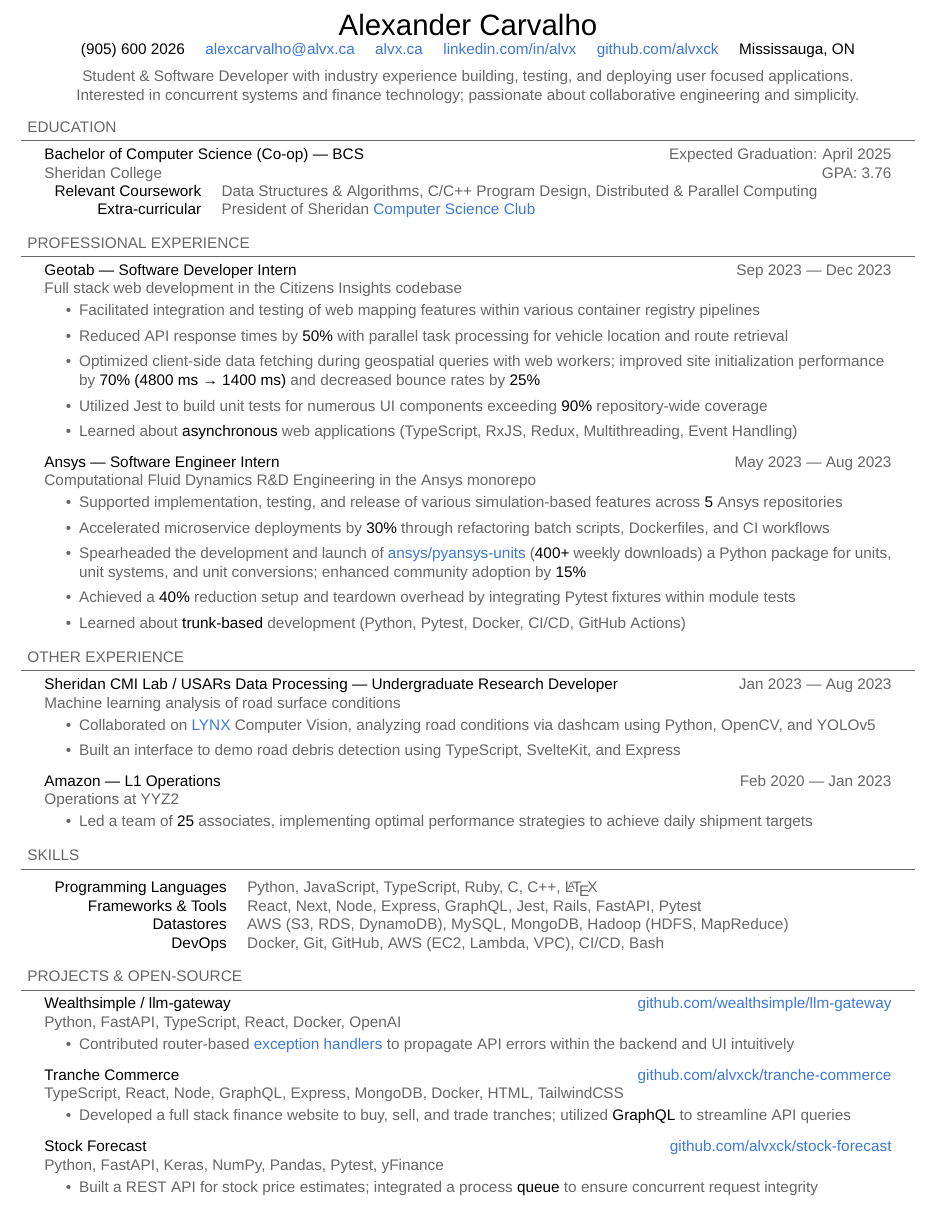
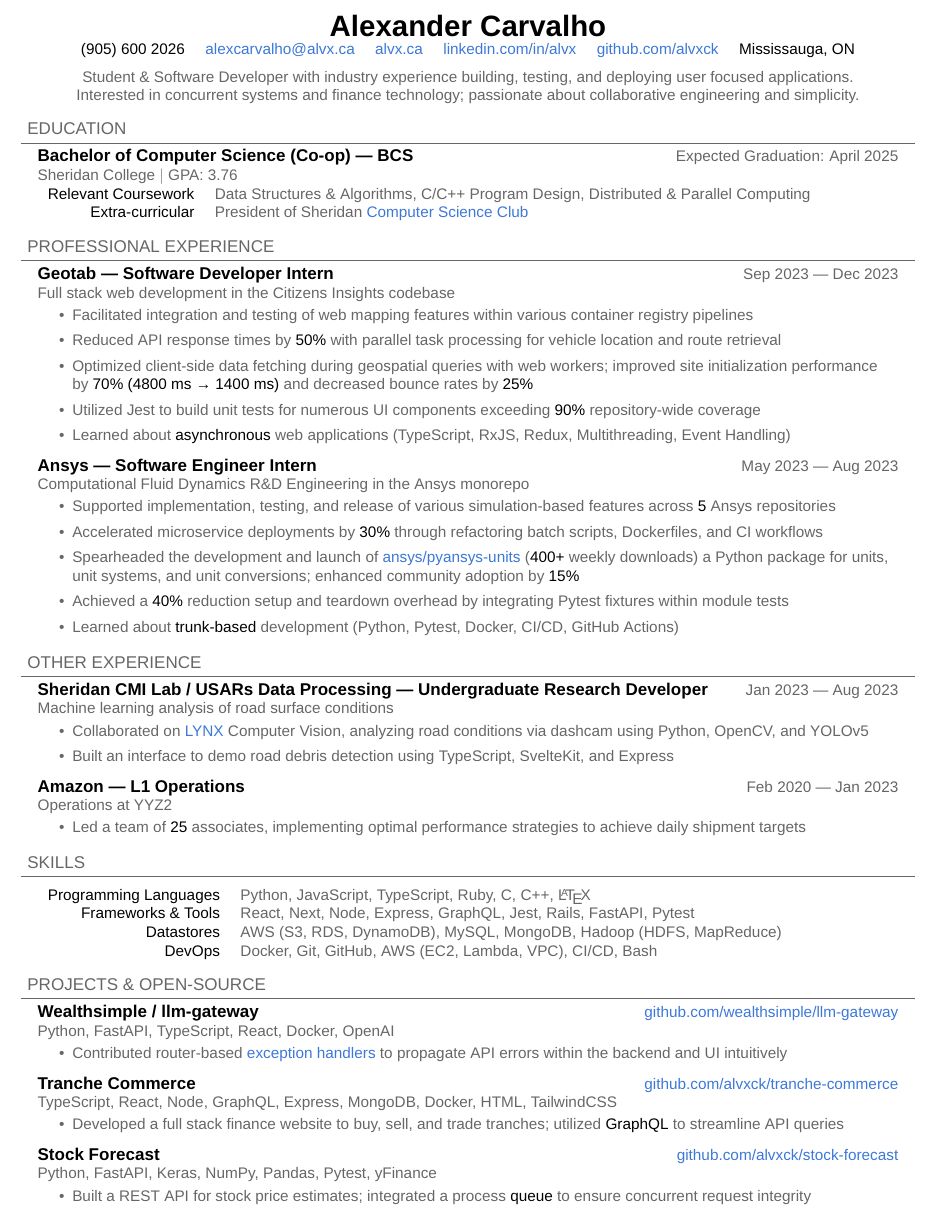
Before and after one commit to alvxck/resume, a LaTeX CV (alex-carvalho-resume.tex): part of the page, cut so that both start at the same text. Compiled offline with pdfLaTeX.

Commit message:
feat: spacing and titles
Signed-off-by: Alex Carvalho <alexander_sck@live.ca>

```diff
--- a/alex-carvalho-resume.tex
+++ b/alex-carvalho-resume.tex
@@ -33,7 +33,7 @@
 % ----------------------------------------------------
 
 \begin{center}
-	{\Huge \textcolor{imptextblack}{Alexander Carvalho}}
+	\textcolor{imptextblack}{\textbf{\Huge Alexander Carvalho}}
 
 	\begin{tabular}{ c c c c c c }
 		\textcolor{imptextblack}{(905) 600 2026} &
@@ -54,15 +54,15 @@
 % Education
 % ----------------------------------------------------
 
-\begin{adjustwidth}{4pt}{4pt} EDUCATION \end{adjustwidth}
+\begin{adjustwidth}{4pt}{4pt} \large EDUCATION \end{adjustwidth}
 \rule[8pt]{\linewidth}{0.4pt}
 
-\begin{adjustwidth}{14pt}{14pt}
+\begin{adjustwidth}{10pt}{10pt}
 	\vspace{-10pt}
 
-	\textcolor{imptextblack}{Bachelor of Computer Science (Co-op) — BCS} \hfill Expected Graduation: April 2025
+	\textcolor{imptextblack}{\textbf{\large Bachelor of Computer Science (Co-op) — BCS}} \hfill Expected Graduation: April 2025
 
-	Sheridan College \hfill GPA: 3.76
+	Sheridan College $|$ GPA: 3.76
 
 	\begin{tabular}{ r l }
 	 	\textcolor{imptextblack}{Relevant Coursework} & Data Structures \& Algorithms, C/C++ Program Design, Distributed \& Parallel Computing \\
@@ -98,7 +98,7 @@
 	\end{itemize}
 
 	\vspace{5pt}
-	\textcolor{imptextblack}{Ansys — Software Engineer Intern} \hfill May 2023 — Aug 2023
+	\textcolor{imptextblack}{\textbf{\large Ansys — Software Engineer Intern}} \hfill May 2023 — Aug 2023
 
 	Computational Fluid Dynamics R\&D Engineering in the Ansys monorepo
 
@@ -117,13 +117,13 @@
 % ----------------------------------------------------
 \vspace{5pt}
 
-\begin{adjustwidth}{4pt}{4pt} OTHER EXPERIENCE \end{adjustwidth}
+\begin{adjustwidth}{4pt}{4pt} \large OTHER EXPERIENCE \end{adjustwidth}
 \rule[8pt]{\linewidth}{0.4pt}
 
-\begin{adjustwidth}{14pt}{14pt}
+\begin{adjustwidth}{10pt}{10pt}
 	\vspace{-10pt}
 
-	\textcolor{imptextblack}{Sheridan CMI Lab / USARs Data Processing — Undergraduate Research Developer} \hfill Jan 2023 — Aug 2023
+	\textcolor{imptextblack}{\textbf{\large Sheridan CMI Lab / USARs Data Processing — Undergraduate Research Developer}} \hfill Jan 2023 — Aug 2023
 
 	Machine learning analysis of road surface conditions
 
@@ -167,13 +167,13 @@
 % ----------------------------------------------------
 \vspace{5pt}
 
-\begin{adjustwidth}{4pt}{4pt} PROJECTS \& OPEN-SOURCE \end{adjustwidth}
+\begin{adjustwidth}{4pt}{4pt} \large PROJECTS \& OPEN-SOURCE \end{adjustwidth}
 \rule[8pt]{\linewidth}{0.4pt}
 
-\begin{adjustwidth}{14pt}{14pt}
+\begin{adjustwidth}{10pt}{10pt}
 	\vspace{-10pt}
 
-	\textcolor{imptextblack}{Wealthsimple / llm-gateway} \hfill \href{https://github.com/wealthsimple/llm-gateway}{github.com/wealthsimple/llm-gateway}
+	\textcolor{imptextblack}{\textbf{\large Wealthsimple / llm-gateway}} \hfill \href{https://github.com/wealthsimple/llm-gateway}{github.com/wealthsimple/llm-gateway}
 
 	Python, FastAPI, TypeScript, React, Docker, OpenAI
 
@@ -191,7 +191,7 @@
 	\end{itemize}
 
 	\vspace{5pt}
-	\textcolor{imptextblack}{Stock Forecast} \hfill \href{https://github.com/alvxck/stock-forecast}{github.com/alvxck/stock-forecast}
+	\textcolor{imptextblack}{\textbf{\large Stock Forecast}} \hfill \href{https://github.com/alvxck/stock-forecast}{github.com/alvxck/stock-forecast}
 
 	Python, FastAPI, Keras, NumPy, Pandas, Pytest, yFinance
 
```
Also changed, not shown: alex-carvalho-resume.pdf, alex-carvalho-resume.tex (14 more changed lines), 1 other file.
